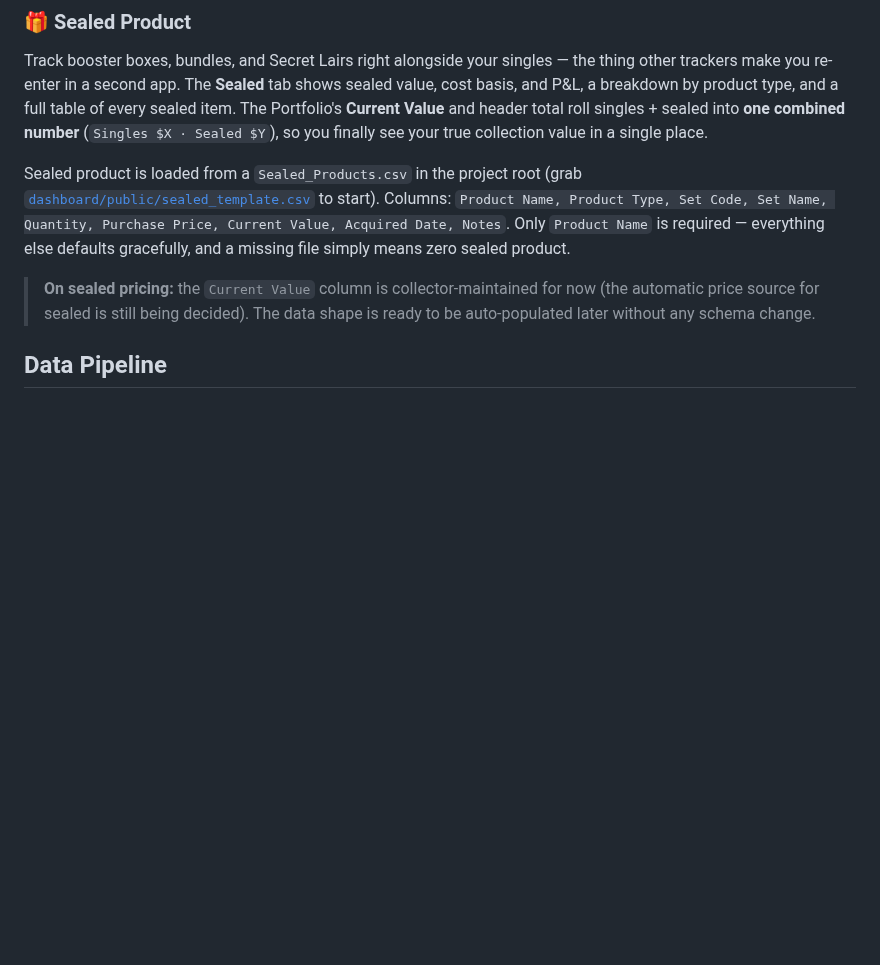
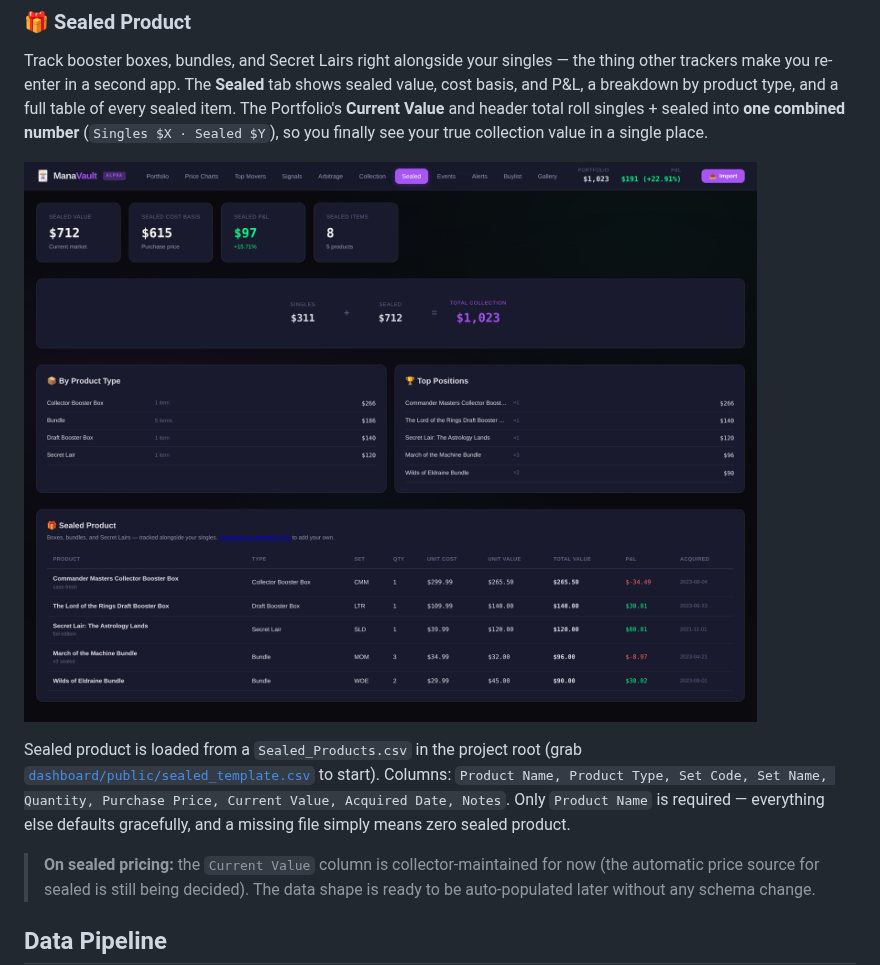
Before and after one commit to mphinance/mana-vault, a Markdown page: README.md, the part around the change. Rendered like a GitHub page; pictures changed too: screenshots/sealed.png (added); blank space fills up the shorter version.

Commit message:
Add Sealed view screenshot and wire it into the README
Co-Authored-By: Claude Opus 4.8 <noreply@anthropic.com>
Claude-Session: https://claude.ai/code/session_01PGNjP9t6eyoNMEDaRuy6rC

```diff
--- a/README.md
+++ b/README.md
@@ -41,6 +41,8 @@ Searchable, sortable, paginated table of every card in your collection with curr
 
 ### 🎁 Sealed Product
 Track booster boxes, bundles, and Secret Lairs right alongside your singles — the thing other trackers make you re-enter in a second app. The **Sealed** tab shows sealed value, cost basis, and P&L, a breakdown by product type, and a full table of every sealed item. The Portfolio's **Current Value** and header total roll singles + sealed into **one combined number** (`Singles $X · Sealed $Y`), so you finally see your true collection value in a single place.
+
+![Sealed Product](screenshots/sealed.png)
 
 Sealed product is loaded from a `Sealed_Products.csv` in the project root (grab [`dashboard/public/sealed_template.csv`](dashboard/public/sealed_template.csv) to start). Columns: `Product Name, Product Type, Set Code, Set Name, Quantity, Purchase Price, Current Value, Acquired Date, Notes`. Only `Product Name` is required — everything else defaults gracefully, and a missing file simply means zero sealed product.
 
```
